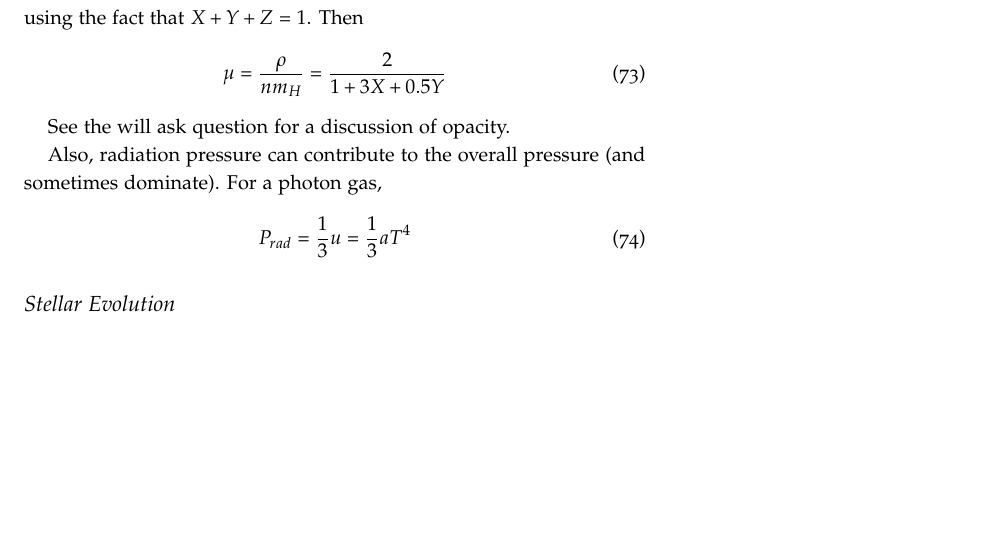
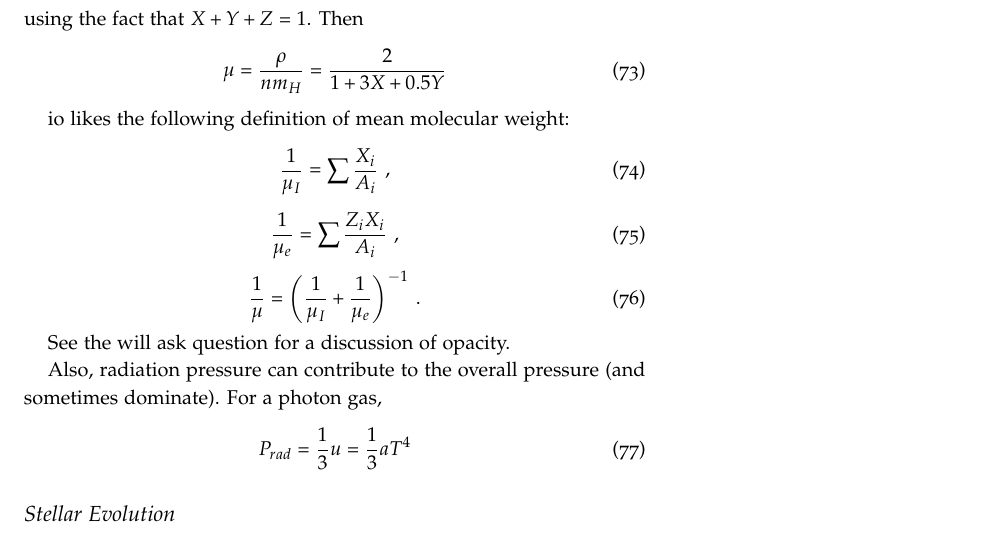
Before and after one commit to mweastwood/QualReview, a LaTeX document (review.tex, which reads stars.tex): part of page 26 of 33, cut so that both start at the same text, the shorter picture padded with empty space. Compiled offline with pdfLaTeX.

Commit message:
io added an additional definition of mean molecular weight

```diff
--- a/stars.tex
+++ b/stars.tex
@@ -315,6 +315,17 @@ using the fact that $X+Y+Z=1$.  Then
 \mu=\frac{\rho}{nm_H}=\frac{2}{1+3X+0.5Y}
 \end{equation}
 
+io likes the following definition of mean molecular weight:
+\begin{equation}
+\frac{1}{\mu_I} = \sum \frac{X_i}{A_i}\,\, ,
+\end{equation}
+\begin{equation}
+\frac{1}{\mu_e} = \sum \frac{Z_iX_i}{A_i} \,\, ,
+\end{equation}
+\begin{equation}
+\frac{1}{\mu} = \biggl(\frac{1}{\mu_I} + \frac{1}{\mu_e} \biggr)^{-1}\,\,.
+\end{equation}
+
 See the will ask question for a discussion of opacity.
 
 Also, radiation pressure can contribute to the overall pressure (and sometimes dominate).
```
